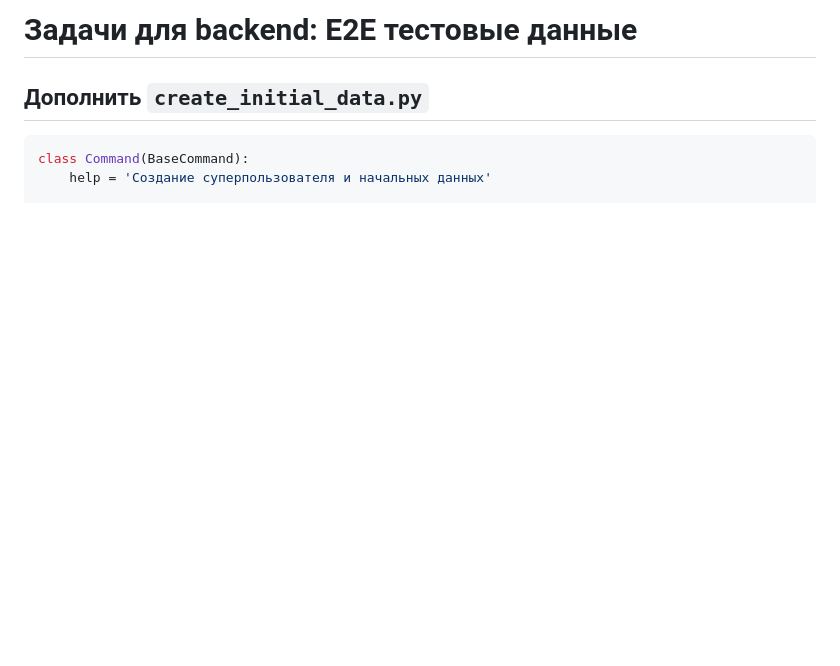
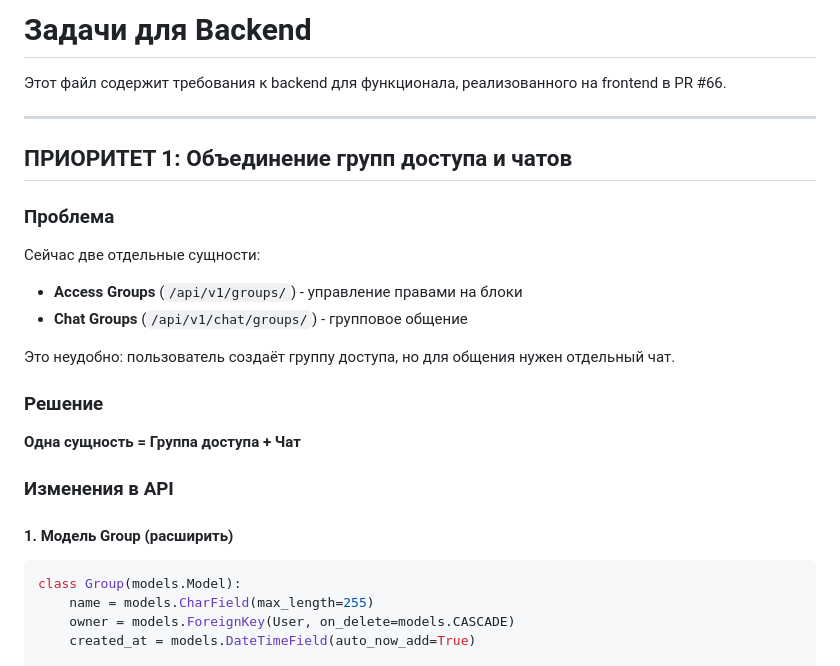
Before and after one commit to PavelNikolaeW/omnimap-front, a Markdown page: BACKEND_TASKS.md, the part around one of its changes. Drawn GitHub-style; blank space fills up the shorter version.

````diff
--- a/BACKEND_TASKS.md
+++ b/BACKEND_TASKS.md
@@ -1,8 +1,30 @@
-# Задачи для backend: E2E тестовые данные
+# Задачи для Backend
 
-## Дополнить `create_initial_data.py`
+Этот файл содержит требования к backend для функционала, реализованного на frontend в PR #66.
+
+---
+
+## ПРИОРИТЕТ 1: Объединение групп доступа и чатов
+
+### Проблема
+
+Сейчас две отдельные сущности:
+- **Access Groups** (`/api/v1/groups/`) - управление правами на блоки
+- **Chat Groups** (`/api/v1/chat/groups/`) - групповое общение
+
+Это неудобно: пользователь создаёт группу доступа, но для общения нужен отдельный чат.
+
+### Решение
+
+**Одна сущность = Группа доступа + Чат**
+
+### Изменения в API
+
+#### 1. Модель Group (расширить)
 
 ```python
-class Command(BaseCommand):
-    help = 'Создание суперпользователя и начальных данных'
+class Group(models.Model):
+    name = models.CharField(max_length=255)
+    owner = models.ForeignKey(User, on_delete=models.CASCADE)
+    created_at = models.DateTimeField(auto_now_add=True)
 
````
Also changed, not shown: other parts of BACKEND_TASKS.md (+156 -215 lines).
